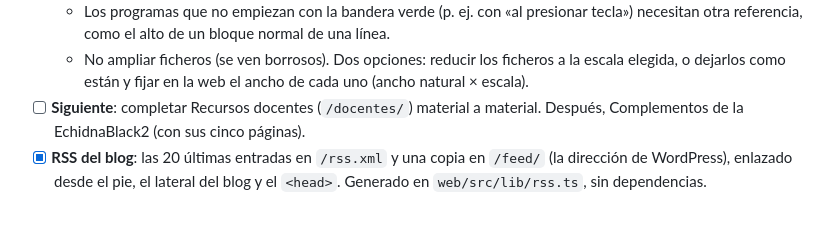
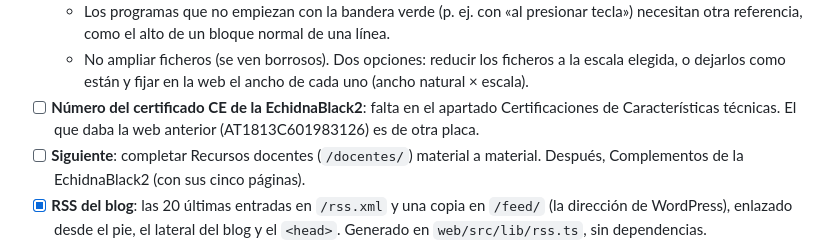
Before and after one commit to EchidnaEducacion/AnalisisWeb, a Markdown page: README.md, the part around the change. Drawn GitHub-style; blank space fills up the shorter version.

```diff
--- a/README.md
+++ b/README.md
@@ -188,6 +188,7 @@ Avance de los pasos 3 y 4, por plantilla. Se actualiza en el mismo commit en el
   - Medir el ancho mejor que el alto: es mayor, así que el error pesa menos, y el alto incluye la curva superior.
   - Los programas que no empiezan con la bandera verde (p. ej. con «al presionar tecla») necesitan otra referencia, como el alto de un bloque normal de una línea.
   - No ampliar ficheros (se ven borrosos). Dos opciones: reducir los ficheros a la escala elegida, o dejarlos como están y fijar en la web el ancho de cada uno (ancho natural × escala).
+- [ ] **Número del certificado CE de la EchidnaBlack2**: falta en el apartado Certificaciones de Características técnicas. El que daba la web anterior (AT1813C601983126) es de otra placa.
 - [ ] **Siguiente**: completar Recursos docentes (`/docentes/`) material a material. Después, Complementos de la EchidnaBlack2 (con sus cinco páginas).
 - [x] **RSS del blog**: las 20 últimas entradas en `/rss.xml` y una copia en `/feed/` (la dirección de WordPress), enlazado desde el pie, el lateral del blog y el `<head>`. Generado en `web/src/lib/rss.ts`, sin dependencias.
 - [ ] **Montar las redirecciones** de [`redirecciones.md`](redirecciones.md) (`redirects` en `astro.config.mjs`): todavía no hay ninguna. Son imprescindibles antes de trasladar la web a echidna.es; entre ellas, las 47 de etiquetas del blog.
```
Also changed, not shown: redirecciones.md (+1 -1 lines), 1 other file.
